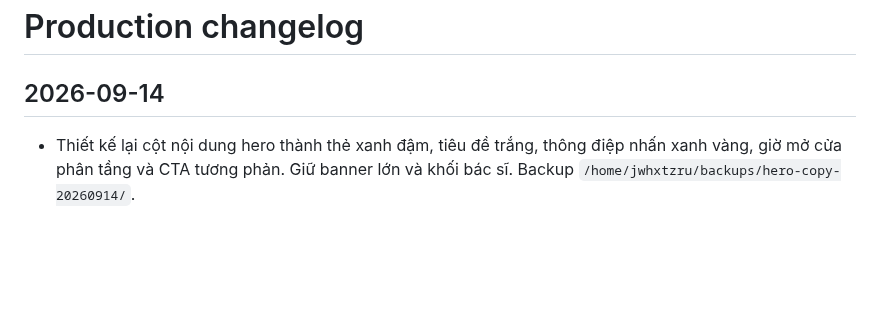
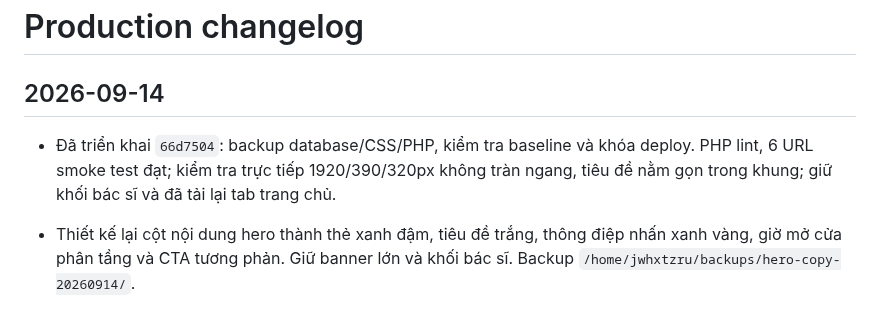
Before and after one commit to minhtienlove-tech/mathanoibacninh-ops, a Markdown page: docs/CHANGELOG.md, the part around the change. Drawn GitHub-style; blank space fills up the shorter version.

Commit message:
Record hero copy deployment checks

```diff
--- a/docs/CHANGELOG.md
+++ b/docs/CHANGELOG.md
@@ -1,6 +1,8 @@
 # Production changelog
 
 ## 2026-09-14
+
+- Đã triển khai `66d7504`: backup database/CSS/PHP, kiểm tra baseline và khóa deploy. PHP lint, 6 URL smoke test đạt; kiểm tra trực tiếp 1920/390/320px không tràn ngang, tiêu đề nằm gọn trong khung; giữ khối bác sĩ và đã tải lại tab trang chủ.
 
 - Thiết kế lại cột nội dung hero thành thẻ xanh đậm, tiêu đề trắng, thông điệp nhấn xanh vàng, giờ mở cửa phân tầng và CTA tương phản. Giữ banner lớn và khối bác sĩ. Backup `/home/jwhxtzru/backups/hero-copy-20260914/`.
 
```
